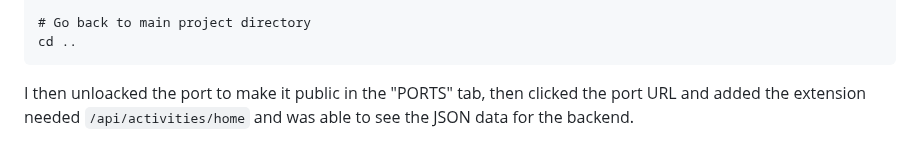
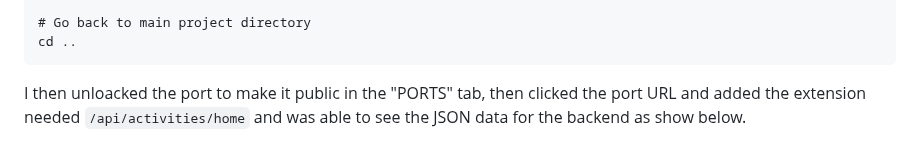
Before and after one commit to cloudjordan/aws-bootcamp-cruddur-2023, a Markdown page: journal/week1.md, the part around one of its changes. GitHub-like rendering.

````diff
--- a/journal/week1.md
+++ b/journal/week1.md
@@ -77,5 +77,5 @@ python3 -m flask run --host=0.0.0.0 --port=4567
 cd ..
 ```
 
-I then unloacked the port to make it public in the "PORTS" tab, then clicked the port URL and added the extension needed `/api/activities/home` and was able to see the JSON data for the backend.
+I then unloacked the port to make it public in the "PORTS" tab, then clicked the port URL and added the extension needed `/api/activities/home` and was able to see the JSON data for the backend as show below.
 
````
Also changed, not shown: other parts of journal/week1.md (+3 -1 lines).
